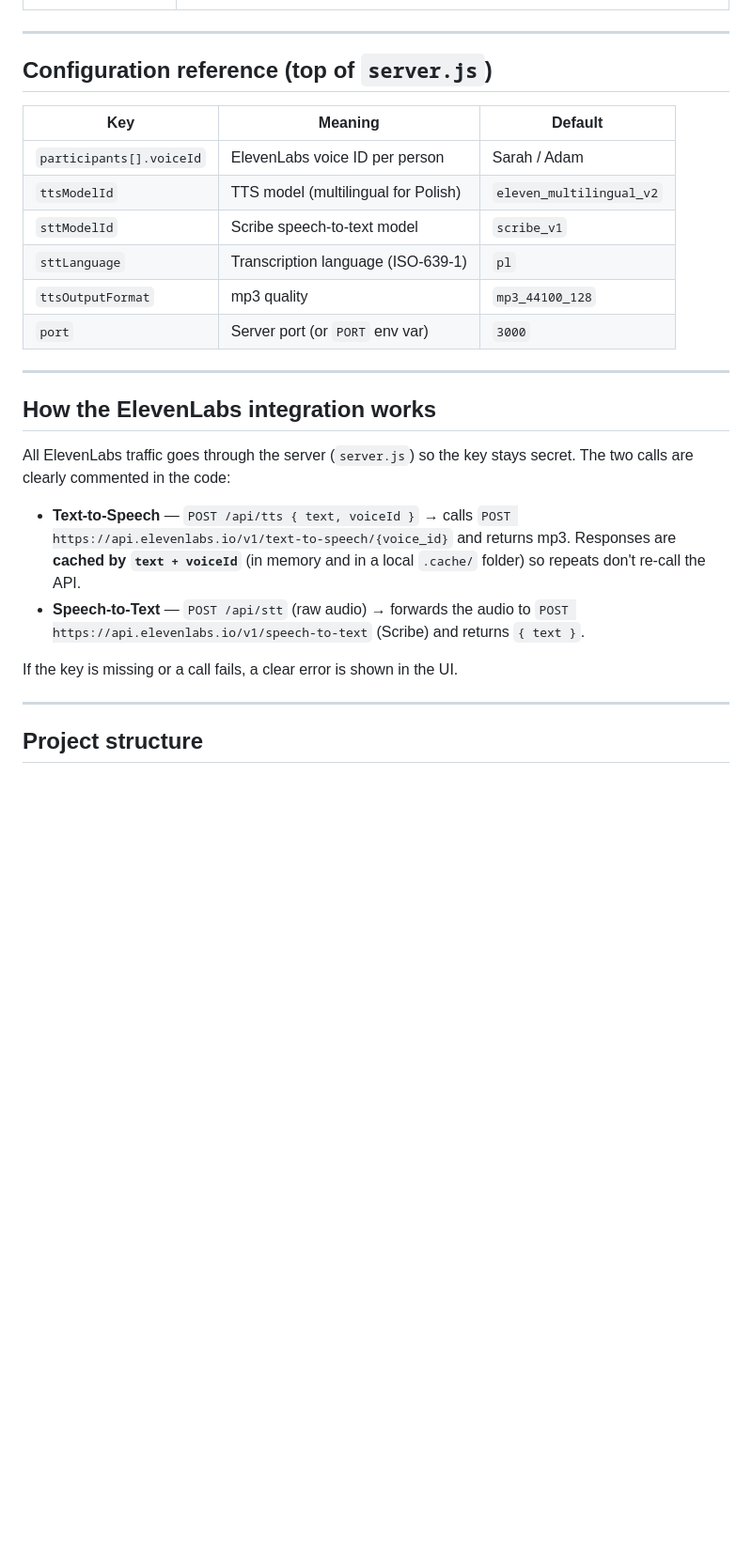
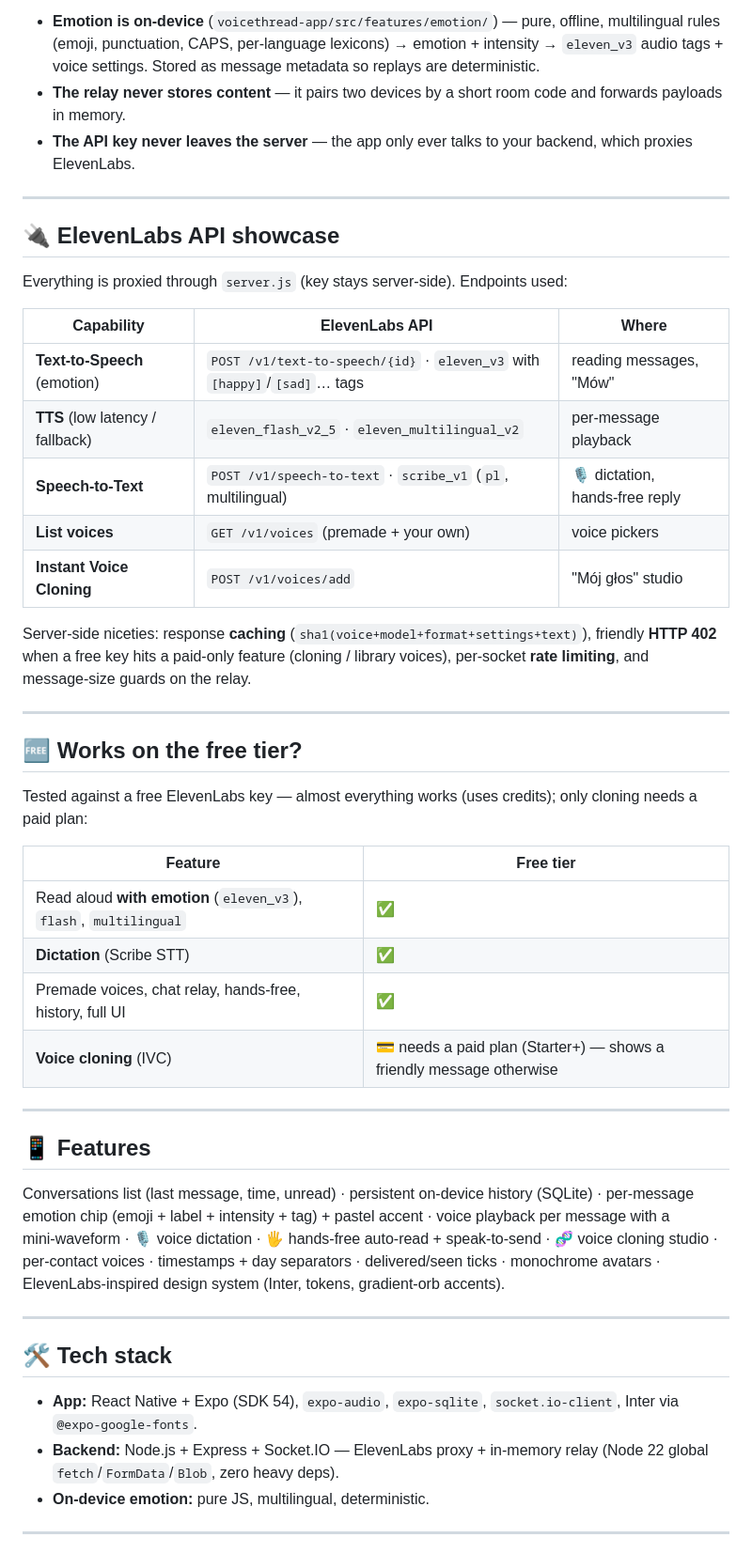
Before and after one commit to Franioz-code/voicethread, a Markdown page: README.md, the part around one of its changes. Shown at 94% size. Rendered like a GitHub page; blank space fills up the shorter version.

```diff
--- a/README.md
+++ b/README.md
@@ -121,33 +60,49 @@ Polish conversation. 🎉
+- **Emotion is on‑device** (`voicethread-app/src/features/emotion/`) — pure, offline, multilingual rules (emoji, punctuation, CAPS, per‑language lexicons) → emotion + intensity → `eleven_v3` audio tags + voice settings. Stored as message metadata so replays are deterministic.
+- **The relay never stores content** — it pairs two devices by a short room code and forwards payloads in memory.
+- **The API key never leaves the server** — the app only ever talks to your backend, which proxies ElevenLabs.
 
 ---
 
-## Configuration reference (top of `server.js`)
+## 🔌 ElevenLabs API showcase
 
-| Key | Meaning | Default |
-| --- | --- | --- |
-| `participants[].voiceId` | ElevenLabs voice ID per person | Sarah / Adam |
-| `ttsModelId` | TTS model (multilingual for Polish) | `eleven_multilingual_v2` |
-| `sttModelId` | Scribe speech-to-text model | `scribe_v1` |
-| `sttLanguage` | Transcription language (ISO-639-1) | `pl` |
-| `ttsOutputFormat` | mp3 quality | `mp3_44100_128` |
-| `port` | Server port (or `PORT` env var) | `3000` |
+Everything is proxied through `server.js` (key stays server‑side). Endpoints used:
+
+| Capability | ElevenLabs API | Where |
+|---|---|---|
+| **Text‑to‑Speech** (emotion) | `POST /v1/text-to-speech/{id}` · `eleven_v3` with `[happy]`/`[sad]`… tags | reading messages, "Mów" |
+| **TTS** (low latency / fallback) | `eleven_flash_v2_5` · `eleven_multilingual_v2` | per‑message playback |
+| **Speech‑to‑Text** | `POST /v1/speech-to-text` · `scribe_v1` (`pl`, multilingual) | 🎙 dictation, hands‑free reply |
+| **List voices** | `GET /v1/voices` (premade + your own) | voice pickers |
+| **Instant Voice Cloning** | `POST /v1/voices/add` | "Mój głos" studio |
+
+Server‑side niceties: response **caching** (`sha1(voice+model+format+settings+text)`), friendly **HTTP 402** when a free key hits a paid‑only feature (cloning / library voices), per‑socket **rate limiting**, and message‑size guards on the relay.
 
 ---
 
-## How the ElevenLabs integration works
+## 🆓 Works on the free tier?
 
-All ElevenLabs traffic goes through the server (`server.js`) so the key stays secret.
-The two calls are clearly commented in the code:
+Tested against a free ElevenLabs key — almost everything works (uses credits); only cloning needs a paid plan:
 
-- **Text-to-Speech** — `POST /api/tts { text, voiceId }` → calls
-  `POST https://api.elevenlabs.io/v1/text-to-speech/{voice_id}` and returns mp3.
-  Responses are **cached by `text + voiceId`** (in memory and in a local
-  `.cache/` folder) so repeats don't re-call the API.
-- **Speech-to-Text** — `POST /api/stt` (raw audio) → forwards the audio to
-  `POST https://api.elevenlabs.io/v1/speech-to-text` (Scribe) and returns `{ text }`.
-
-If the key is missing or a call fails, a clear error is shown in the UI.
+| Feature | Free tier |
+|---|---|
+| Read aloud **with emotion** (`eleven_v3`), `flash`, `multilingual` | ✅ |
+| **Dictation** (Scribe STT) | ✅ |
+| Premade voices, chat relay, hands‑free, history, full UI | ✅ |
+| **Voice cloning** (IVC) | 💳 needs a paid plan (Starter+) — shows a friendly message otherwise |
 
 ---
 
-## Project structure
+## 📱 Features
+
+Conversations list (last message, time, unread) · persistent on‑device history (SQLite) · per‑message emotion chip (emoji + label + intensity + tag) + pastel accent · voice playback per message with a mini‑waveform · 🎙 voice dictation · 🖐️ hands‑free auto‑read + speak‑to‑send · 🧬 voice cloning studio · per‑contact voices · timestamps + day separators · delivered/seen ticks · monochrome avatars · ElevenLabs‑inspired design system (Inter, tokens, gradient‑orb accents).
+
+---
+
+## 🛠️ Tech stack
+
+- **App:** React Native + Expo (SDK 54), `expo-audio`, `expo-sqlite`, `socket.io-client`, Inter via `@expo-google-fonts`.
+- **Backend:** Node.js + Express + Socket.IO — ElevenLabs proxy + in‑memory relay (Node 22 global `fetch`/`FormData`/`Blob`, zero heavy deps).
+- **On‑device emotion:** pure JS, multilingual, deterministic.
+
+---
+
```
Also changed, not shown: other parts of README.md (+98 -188 lines).
